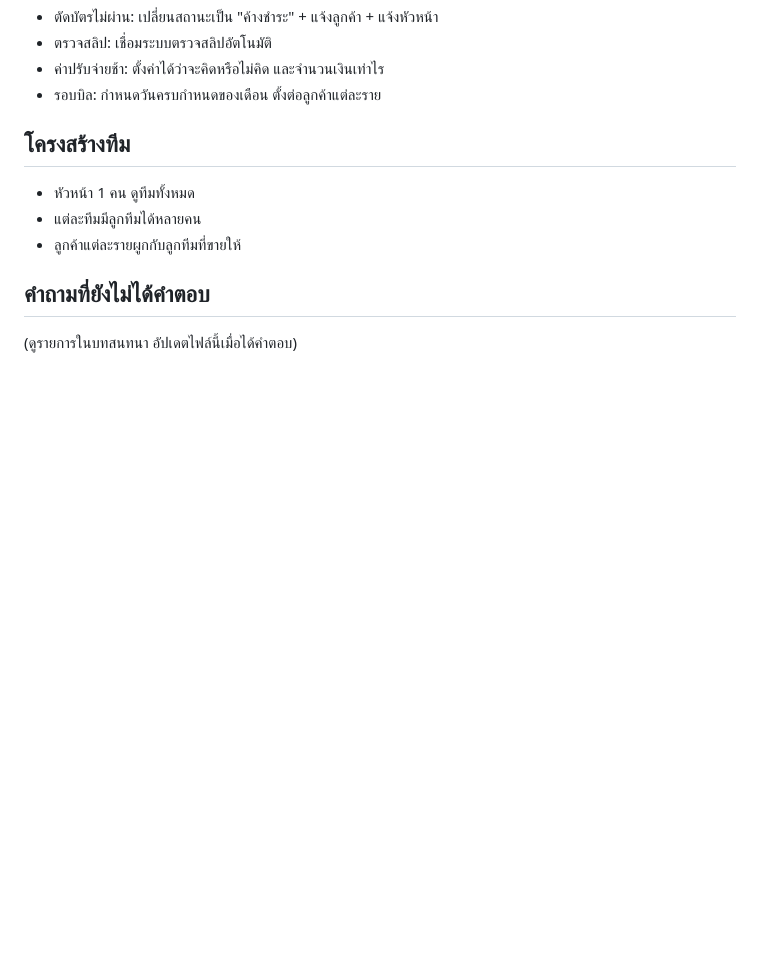
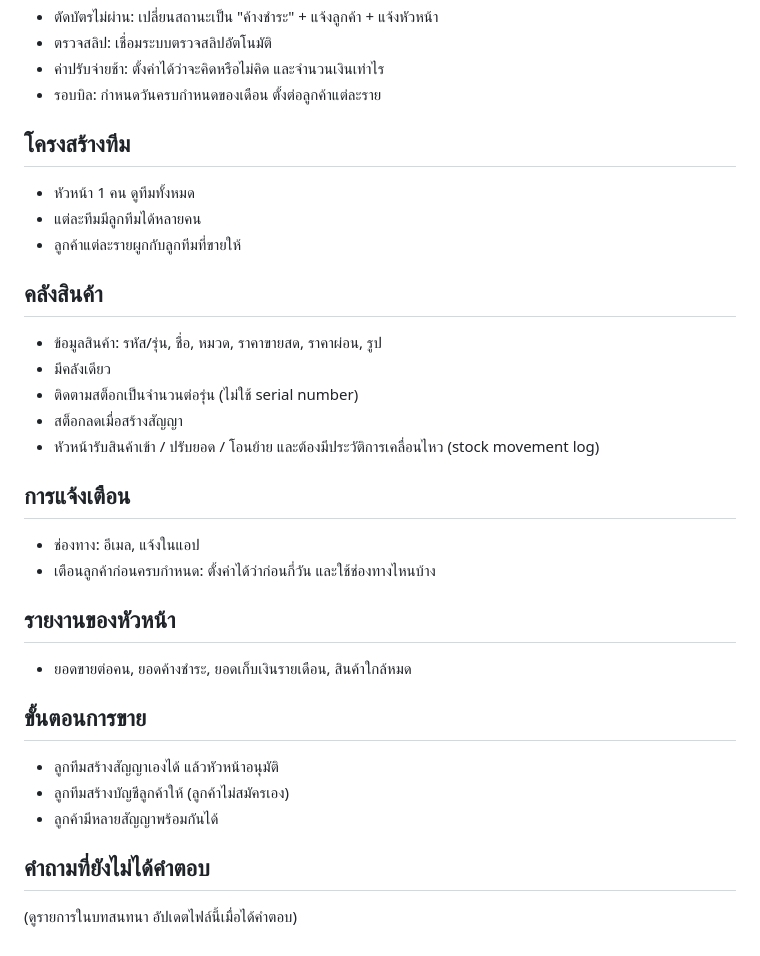
Before and after one commit to sarutt/go-api-fiber-jwt-swagger, a Markdown page: docs/requirements.md, the part around the change. Drawn GitHub-style; blank space fills up the shorter version.

Commit message:
Update requirements: inventory, notifications, reports, sales flow
Co-Authored-By: Claude Sonnet 5.5 <noreply@anthropic.com>
Claude-Session: https://claude.ai/code/session_01Q2bWy3SxFstSvTYEXKMQon

```diff
--- a/docs/requirements.md
+++ b/docs/requirements.md
@@ -36,5 +36,24 @@
 - แต่ละทีมมีลูกทีมได้หลายคน
 - ลูกค้าแต่ละรายผูกกับลูกทีมที่ขายให้
 
+## คลังสินค้า
+- ข้อมูลสินค้า: รหัส/รุ่น, ชื่อ, หมวด, ราคาขายสด, ราคาผ่อน, รูป
+- มีคลังเดียว
+- ติดตามสต็อกเป็นจำนวนต่อรุ่น (ไม่ใช้ serial number)
+- สต็อกลดเมื่อสร้างสัญญา
+- หัวหน้ารับสินค้าเข้า / ปรับยอด / โอนย้าย และต้องมีประวัติการเคลื่อนไหว (stock movement log)
+
+## การแจ้งเตือน
+- ช่องทาง: อีเมล, แจ้งในแอป
+- เตือนลูกค้าก่อนครบกำหนด: ตั้งค่าได้ว่าก่อนกี่วัน และใช้ช่องทางไหนบ้าง
+
+## รายงานของหัวหน้า
+- ยอดขายต่อคน, ยอดค้างชำระ, ยอดเก็บเงินรายเดือน, สินค้าใกล้หมด
+
+## ขั้นตอนการขาย
+- ลูกทีมสร้างสัญญาเองได้ แล้วหัวหน้าอนุมัติ
+- ลูกทีมสร้างบัญชีลูกค้าให้ (ลูกค้าไม่สมัครเอง)
+- ลูกค้ามีหลายสัญญาพร้อมกันได้
+
 ## คำถามที่ยังไม่ได้คำตอบ
 (ดูรายการในบทสนทนา อัปเดตไฟล์นี้เมื่อได้คำตอบ)
```
